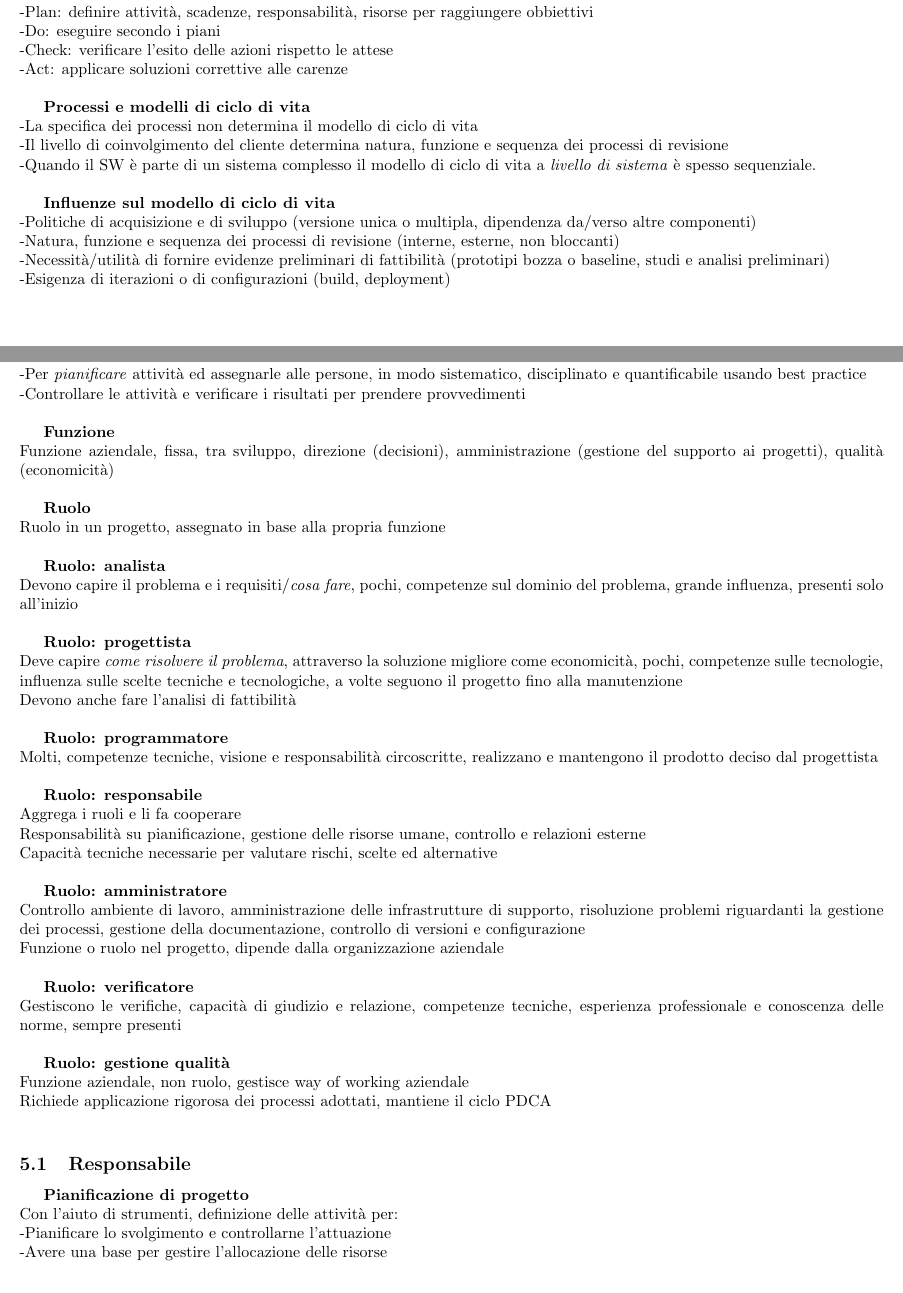
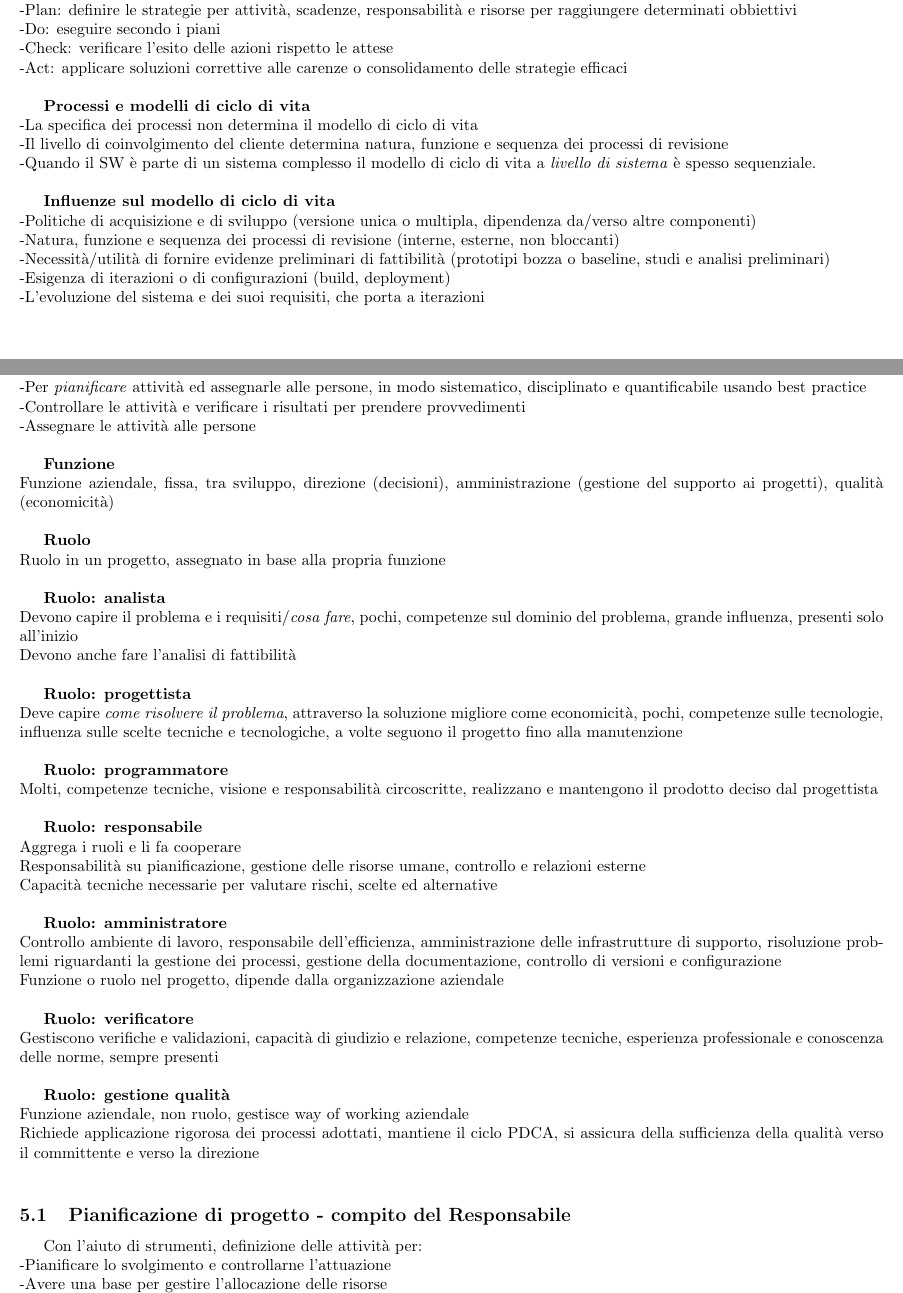
Before and after one commit to M9k/Glossario-SWE, a LaTeX document (Glossario M9k.tex): two parts of pages 7 and 10 of 17, joined at a grey line, cut so that both start at the same text. Compiled offline with pdfLaTeX.

Commit message:
Add files via upload

```diff
--- a/Glossario M9k.tex
+++ b/Glossario M9k.tex
@@ -301,12 +298,12 @@
 			-Fattori dipendenti dal contratto\\
 		\end{comment}
 
-		\textbf{Organizzazione interna - Verifica}\\
-		Ciclo PDCA:\\
-		-Plan: definire attività, scadenze, responsabilità, risorse per raggiungere obbiettivi\\
+		\textbf{Organizzazione interna - Verifica qualità del processo}\\
+		Ciclo PDCA o ciclo di Deming:\\
+		-Plan: definire le strategie per attività, scadenze, responsabilità e risorse per raggiungere determinati obbiettivi\\
 		-Do: eseguire secondo i piani\\
 		-Check: verificare l'esito delle azioni rispetto le attese\\
-		-Act: applicare soluzioni correttive alle carenze\\
+		-Act: applicare soluzioni correttive alle carenze o consolidamento delle strategie efficaci\\
 
 		\textbf{Processi e modelli di ciclo di vita}\\
 		-La specifica dei processi non determina il modello di ciclo di vita\\
@@ -318,7 +315,7 @@
 		-Natura, funzione e sequenza dei processi di revisione (interne, esterne, non bloccanti)\\
 		-Necessità/utilità di fornire evidenze preliminari di fattibilità (prototipi bozza o baseline, studi e analisi preliminari)\\
 		-Esigenza di iterazioni o di configurazioni (build, deployment)\\
-
+		-L'evoluzione del sistema e dei suoi requisiti, che	porta a iterazioni\\
 
 
 
@@ -414,6 +413,7 @@
 		-Per stimare costi e le risorse necessarie\\
 		-Per \textit{pianificare} attività ed assegnarle alle persone, in modo sistematico, disciplinato e quantificabile usando best practice\\
 		-Controllare le attività e verificare i risultati per prendere provvedimenti\\
+		-Assegnare le attività alle persone\\
 
 		\textbf{Funzione}\\
 		Funzione aziendale, fissa, tra sviluppo, direzione (decisioni), amministrazione (gestione del supporto ai progetti), qualità (economicità)\\
@@ -423,10 +423,10 @@
 
 		\textbf{Ruolo: analista}\\
 		Devono capire il problema e i requisiti/\textit{cosa fare}, pochi, competenze sul dominio del problema, grande influenza, presenti solo all'inizio\\
+		Devono anche fare l'analisi di fattibilità\\
 
 		\textbf{Ruolo: progettista}\\
 		Deve capire \textit{come risolvere il problema}, attraverso la soluzione migliore come economicità, pochi, competenze sulle tecnologie, influenza sulle scelte tecniche e tecnologiche, a volte seguono il progetto fino alla manutenzione\\
-		Devono anche fare l'analisi di fattibilità\\
 
 		\textbf{Ruolo: programmatore}\\
 		Molti, competenze tecniche, visione e responsabilità circoscritte, realizzano e mantengono il prodotto deciso dal progettista\\
@@ -437,18 +437,17 @@
 		Capacità tecniche necessarie per valutare rischi, scelte ed alternative\\
 
 		\textbf{Ruolo: amministratore}\\
-		Controllo ambiente di lavoro, amministrazione delle infrastrutture di supporto, risoluzione problemi riguardanti la gestione dei processi, gestione della documentazione, controllo di versioni e configurazione\\
+		Controllo ambiente di lavoro, responsabile dell'efficienza, amministrazione delle infrastrutture di supporto, risoluzione problemi riguardanti la gestione dei processi, gestione della documentazione, controllo di versioni e configurazione\\
 		Funzione o ruolo nel progetto, dipende dalla organizzazione aziendale\\
 
 		\textbf{Ruolo: verificatore}\\
-		Gestiscono le verifiche, capacità di giudizio e relazione, competenze tecniche, esperienza professionale e conoscenza delle norme, sempre presenti\\
+		Gestiscono verifiche e validazioni, capacità di giudizio e relazione, competenze tecniche, esperienza professionale e conoscenza delle norme, sempre presenti\\
 
 		\textbf{Ruolo: gestione qualità}\\
 		Funzione aziendale, non ruolo, gestisce way of working aziendale\\
-		Richiede applicazione rigorosa dei processi adottati, mantiene il ciclo PDCA\\
+		Richiede applicazione rigorosa dei processi adottati, mantiene il ciclo PDCA, si assicura della sufficienza della qualità verso il committente e verso la direzione\\
 
-		\subsection{Responsabile}
-		\textbf{Pianificazione di progetto}\\
+		\subsection{Pianificazione di progetto - compito del Responsabile}
 			Con l'aiuto di strumenti, definizione delle attività per:\\
 			-Pianificare lo svolgimento e controllarne l'attuazione\\
 			-Avere una base per gestire l'allocazione delle risorse\\
```
Also changed, not shown: Glossario M9k.pdf, Glossario M9k.tex (21 more changed lines).
